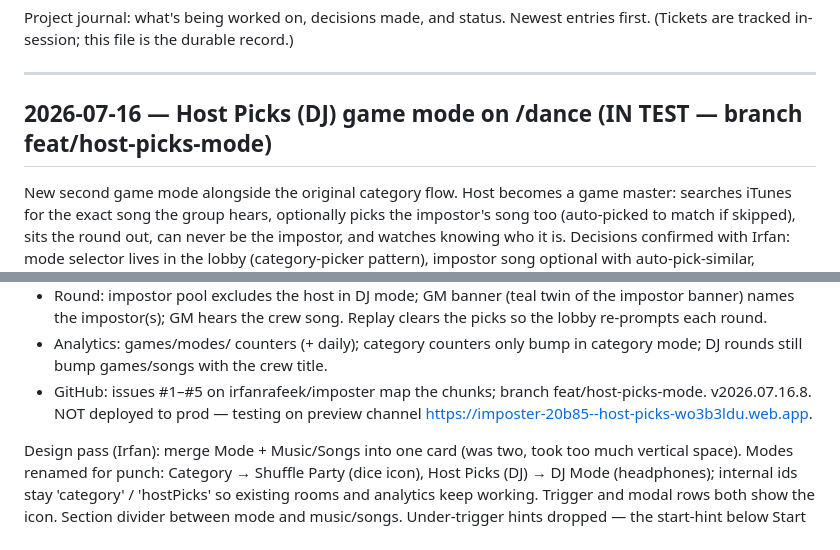
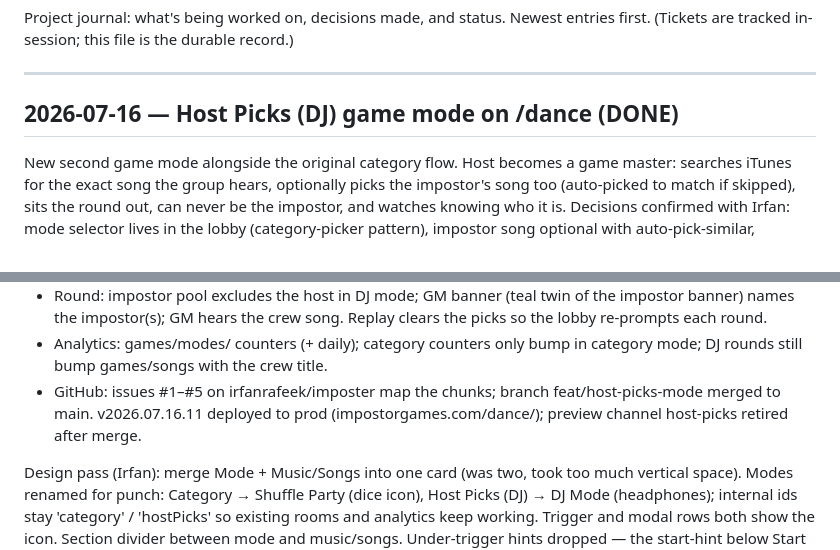
Before and after one commit to irfanrafeek/imposter, a Markdown page: WORKLOG.md, 2 parts joined by grey strips. Rendered like a GitHub page.

Commit message:
worklog(dance): mark Host Picks (DJ) mode as DONE
Co-Authored-By: Claude Fable 5 <noreply@anthropic.com>

```diff
--- a/WORKLOG.md
+++ b/WORKLOG.md
@@ -5,7 +5,7 @@ Project journal: what's being worked on, decisions made, and status. Newest entr
 
 ---
 
-## 2026-07-16 — Host Picks (DJ) game mode on /dance (IN TEST — branch feat/host-picks-mode)
+## 2026-07-16 — Host Picks (DJ) game mode on /dance (DONE)
 
 New second game mode alongside the original category flow. Host becomes a
 game master: searches iTunes for the exact song the group hears, optionally
@@ -49,8 +49,9 @@ minimum host + 3 dancers (4 total), host gets a full GM view.
   bump in category mode; DJ rounds still bump games/songs with the crew
   title.
 - GitHub: issues #1–#5 on irfanrafeek/imposter map the chunks; branch
-  feat/host-picks-mode. v2026.07.16.8. NOT deployed to prod — testing on
-  preview channel https://imposter-20b85--host-picks-wo3b3ldu.web.app.
+  feat/host-picks-mode merged to main. v2026.07.16.11 deployed to prod
+  (impostorgames.com/dance/); preview channel host-picks retired after
+  merge.
 
 Design pass (Irfan): merge Mode + Music/Songs into one card (was two,
 took too much vertical space). Modes renamed for punch: Category →
```
